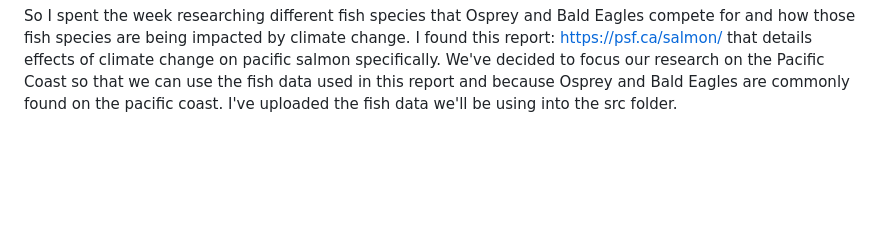
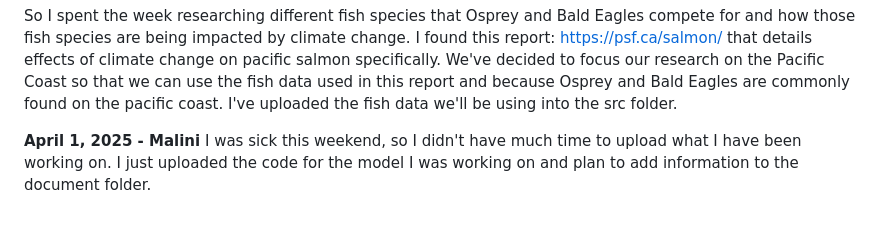
Before and after one commit to siyas16/ML-climate, a Markdown page: journal.md, the part around the change. Drawn GitHub-style; blank space fills up the shorter version.

```diff
--- a/journal.md
+++ b/journal.md
@@ -25,3 +25,6 @@ Wanted to add that we researched other causal models for ecology before we final
 **March 31, 2025 - Siya**
 
 So I spent the week researching different fish species that Osprey and Bald Eagles compete for and how those fish species are being impacted by climate change. I found this report: https://psf.ca/salmon/ that details effects of climate change on pacific salmon specifically. We've decided to focus our research on the Pacific Coast so that we can use the fish data used in this report and because Osprey and Bald Eagles are commonly found on the pacific coast. I've uploaded the fish data we'll be using into the src folder.
+
+**April 1, 2025 - Malini**
+I was sick this weekend, so I didn't have much time to upload what I have been working on. I just uploaded the code for the model I was working on and plan to add information to the document folder.
```
